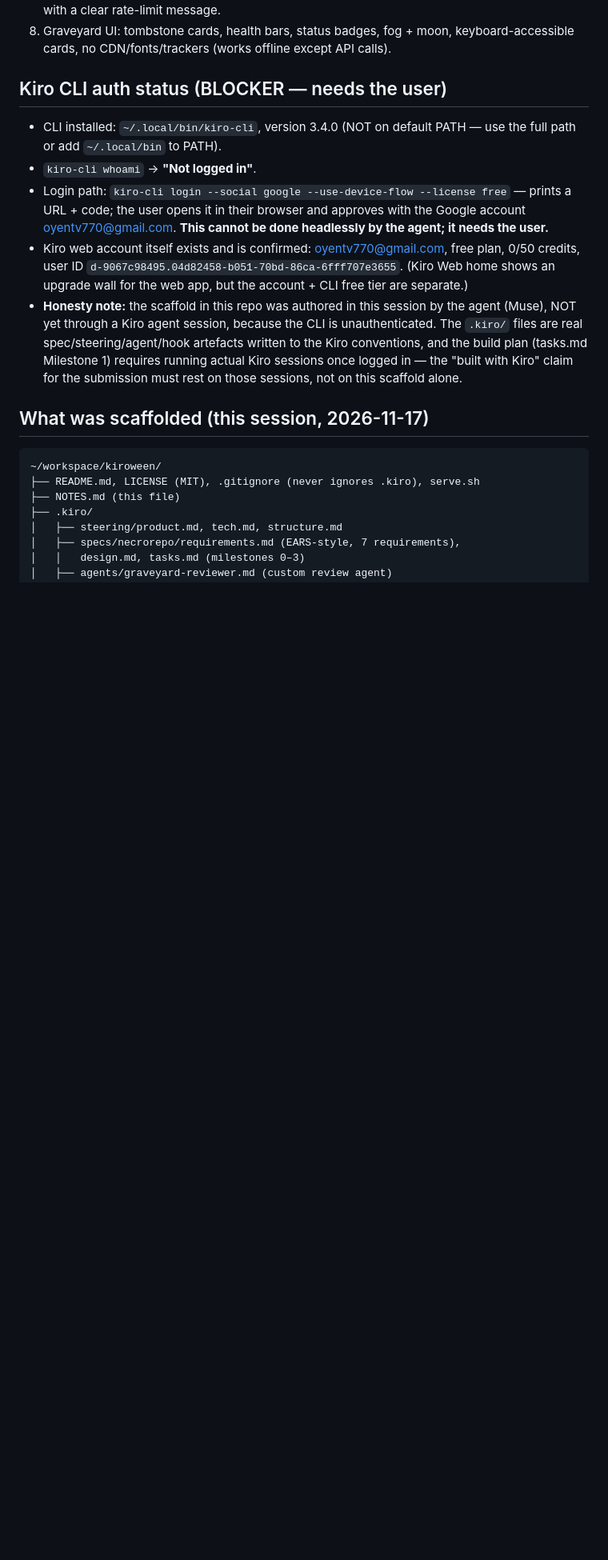
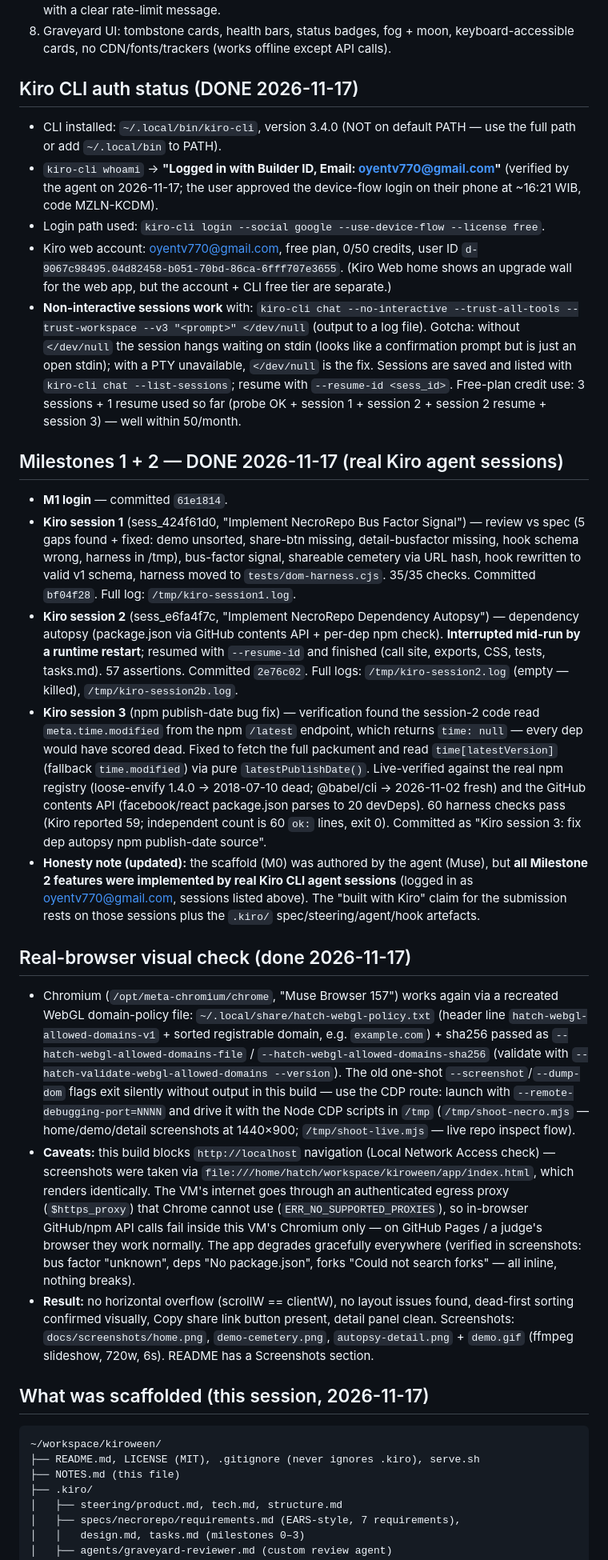
Before and after one commit to emagaul135/necrorepo, a Markdown page: NOTES.md, the part around one of its changes. Shown at 80% size. GitHub-like rendering; blank space fills up the shorter version.

````diff
--- a/NOTES.md
+++ b/NOTES.md
@@ -40,12 +40,24 @@
 7. Optional GitHub token field (Bearer auth, never stored) for the 60 req/hr unauthenticated limit, with a clear rate-limit message.
 8. Graveyard UI: tombstone cards, health bars, status badges, fog + moon, keyboard-accessible cards, no CDN/fonts/trackers (works offline except API calls).
 
-## Kiro CLI auth status (BLOCKER — needs the user)
+## Kiro CLI auth status (DONE 2026-11-17)
 - CLI installed: `~/.local/bin/kiro-cli`, version 3.4.0 (NOT on default PATH — use the full path or add `~/.local/bin` to PATH).
-- `kiro-cli whoami` → **"Not logged in"**.
-- Login path: `kiro-cli login --social google --use-device-flow --license free` — prints a URL + code; the user opens it in their browser and approves with the Google account oyentv770@gmail.com. **This cannot be done headlessly by the agent; it needs the user.**
-- Kiro web account itself exists and is confirmed: oyentv770@gmail.com, free plan, 0/50 credits, user ID `d-9067c98495.04d82458-b051-70bd-86ca-6fff707e3655`. (Kiro Web home shows an upgrade wall for the web app, but the account + CLI free tier are separate.)
-- **Honesty note:** the scaffold in this repo was authored in this session by the agent (Muse), NOT yet through a Kiro agent session, because the CLI is unauthenticated. The `.kiro/` files are real spec/steering/agent/hook artefacts written to the Kiro conventions, and the build plan (tasks.md Milestone 1) requires running actual Kiro sessions once logged in — the "built with Kiro" claim for the submission must rest on those sessions, not on this scaffold alone.
+- `kiro-cli whoami` → **"Logged in with Builder ID, Email: oyentv770@gmail.com"** (verified by the agent on 2026-11-17; the user approved the device-flow login on their phone at ~16:21 WIB, code MZLN-KCDM).
+- Login path used: `kiro-cli login --social google --use-device-flow --license free`.
+- Kiro web account: oyentv770@gmail.com, free plan, 0/50 credits, user ID `d-9067c98495.04d82458-b051-70bd-86ca-6fff707e3655`. (Kiro Web home shows an upgrade wall for the web app, but the account + CLI free tier are separate.)
+- **Non-interactive sessions work** with: `kiro-cli chat --no-interactive --trust-all-tools --trust-workspace --v3 "<prompt>" </dev/null` (output to a log file). Gotcha: without `</dev/null` the session hangs waiting on stdin (looks like a confirmation prompt but is just an open stdin); with a PTY unavailable, `</dev/null` is the fix. Sessions are saved and listed with `kiro-cli chat --list-sessions`; resume with `--resume-id <sess_id>`. Free-plan credit use: 3 sessions + 1 resume used so far (probe OK + session 1 + session 2 + session 2 resume + session 3) — well within 50/month.
+
+## Milestones 1 + 2 — DONE 2026-11-17 (real Kiro agent sessions)
+- **M1 login** — committed `61e1814`.
+- **Kiro session 1** (sess_424f61d0, "Implement NecroRepo Bus Factor Signal") — review vs spec (5 gaps found + fixed: demo unsorted, share-btn missing, detail-busfactor missing, hook schema wrong, harness in /tmp), bus-factor signal, shareable cemetery via URL hash, hook rewritten to valid v1 schema, harness moved to `tests/dom-harness.cjs`. 35/35 checks. Committed `bf04f28`. Full log: `/tmp/kiro-session1.log`.
+- **Kiro session 2** (sess_e6fa4f7c, "Implement NecroRepo Dependency Autopsy") — dependency autopsy (package.json via GitHub contents API + per-dep npm check). **Interrupted mid-run by a runtime restart**; resumed with `--resume-id` and finished (call site, exports, CSS, tests, tasks.md). 57 assertions. Committed `2e76c02`. Full logs: `/tmp/kiro-session2.log` (empty — killed), `/tmp/kiro-session2b.log`.
+- **Kiro session 3** (npm publish-date bug fix) — verification found the session-2 code read `meta.time.modified` from the npm `/latest` endpoint, which returns `time: null` — every dep would have scored dead. Fixed to fetch the full packument and read `time[latestVersion]` (fallback `time.modified`) via pure `latestPublishDate()`. Live-verified against the real npm registry (loose-envify 1.4.0 → 2018-07-10 dead; @babel/cli → 2026-11-02 fresh) and the GitHub contents API (facebook/react package.json parses to 20 devDeps). 60 harness checks pass (Kiro reported 59; independent count is 60 `ok:` lines, exit 0). Committed as "Kiro session 3: fix dep autopsy npm publish-date source".
+- **Honesty note (updated):** the scaffold (M0) was authored by the agent (Muse), but **all Milestone 2 features were implemented by real Kiro CLI agent sessions** (logged in as oyentv770@gmail.com, sessions listed above). The "built with Kiro" claim for the submission rests on those sessions plus the `.kiro/` spec/steering/agent/hook artefacts.
+
+## Real-browser visual check (done 2026-11-17)
+- Chromium (`/opt/meta-chromium/chrome`, "Muse Browser 157") works again via a recreated WebGL domain-policy file: `~/.local/share/hatch-webgl-policy.txt` (header line `hatch-webgl-allowed-domains-v1` + sorted registrable domain, e.g. `example.com`) + sha256 passed as `--hatch-webgl-allowed-domains-file` / `--hatch-webgl-allowed-domains-sha256` (validate with `--hatch-validate-webgl-allowed-domains --version`). The old one-shot `--screenshot`/`--dump-dom` flags exit silently without output in this build — use the CDP route: launch with `--remote-debugging-port=NNNN` and drive it with the Node CDP scripts in `/tmp` (`/tmp/shoot-necro.mjs` — home/demo/detail screenshots at 1440×900; `/tmp/shoot-live.mjs` — live repo inspect flow).
+- **Caveats:** this build blocks `http://localhost` navigation (Local Network Access check) — screenshots were taken via `file:///home/hatch/workspace/kiroween/app/index.html`, which renders identically. The VM's internet goes through an authenticated egress proxy (`$https_proxy`) that Chrome cannot use (`ERR_NO_SUPPORTED_PROXIES`), so in-browser GitHub/npm API calls fail inside this VM's Chromium only — on GitHub Pages / a judge's browser they work normally. The app degrades gracefully everywhere (verified in screenshots: bus factor "unknown", deps "No package.json", forks "Could not search forks" — all inline, nothing breaks).
+- **Result:** no horizontal overflow (scrollW == clientW), no layout issues found, dead-first sorting confirmed visually, Copy share link button present, detail panel clean. Screenshots: `docs/screenshots/home.png`, `demo-cemetery.png`, `autopsy-detail.png` + `demo.gif` (ffmpeg slideshow, 720w, 6s). README has a Screenshots section.
 
 ## What was scaffolded (this session, 2026-11-17)
 ```
````
Also changed, not shown: other parts of NOTES.md (+5 -5 lines), README.md (+15 -1 lines), docs/screenshots/autopsy-detail.png (added), docs/screenshots/demo-cemetery.png (added), docs/screenshots/demo.gif (added), docs/screenshots/home.png (added), 1 other file.
